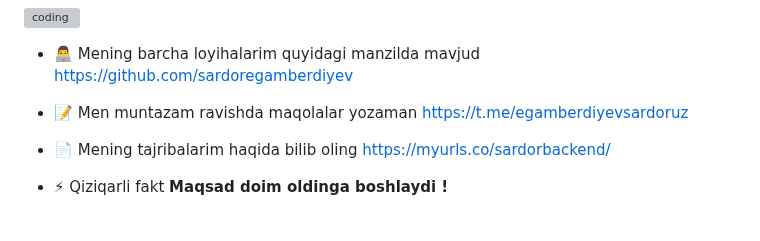
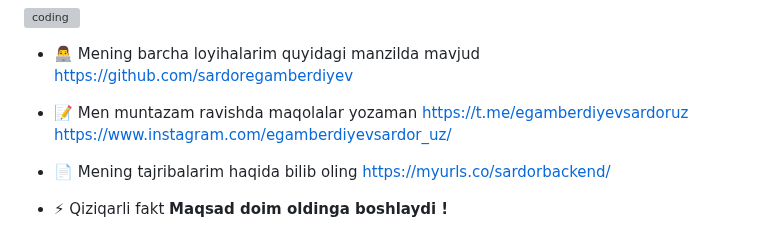
Before and after one commit to sardoregamberdiyev/sardoregamberdiyev, a Markdown page: README.md, the part around the change. GitHub-like rendering; grey boxes are pictures that could not be loaded.

```diff
--- a/README.md
+++ b/README.md
@@ -6,7 +6,7 @@
 
 - 👨‍💻 Mening barcha loyihalarim quyidagi manzilda mavjud [https://github.com/sardoregamberdiyev](https://github.com/sardoregamberdiyev)
 
-- 📝 Men muntazam ravishda maqolalar yozaman [https://t.me/egamberdiyevsardoruz](https://t.me/egamberdiyevsardoruz)
+- 📝 Men muntazam ravishda maqolalar yozaman [https://t.me/egamberdiyevsardoruz](https://t.me/egamberdiyevsardoruz)<br>[https://www.instagram.com/egamberdiyevsardor_uz/](https://www.instagram.com/egamberdiyevsardor_uz/)
 
 - 📄 Mening tajribalarim haqida bilib oling [https://myurls.co/sardorbackend/](https://myurls.co/sardorbackend/)
 
```
